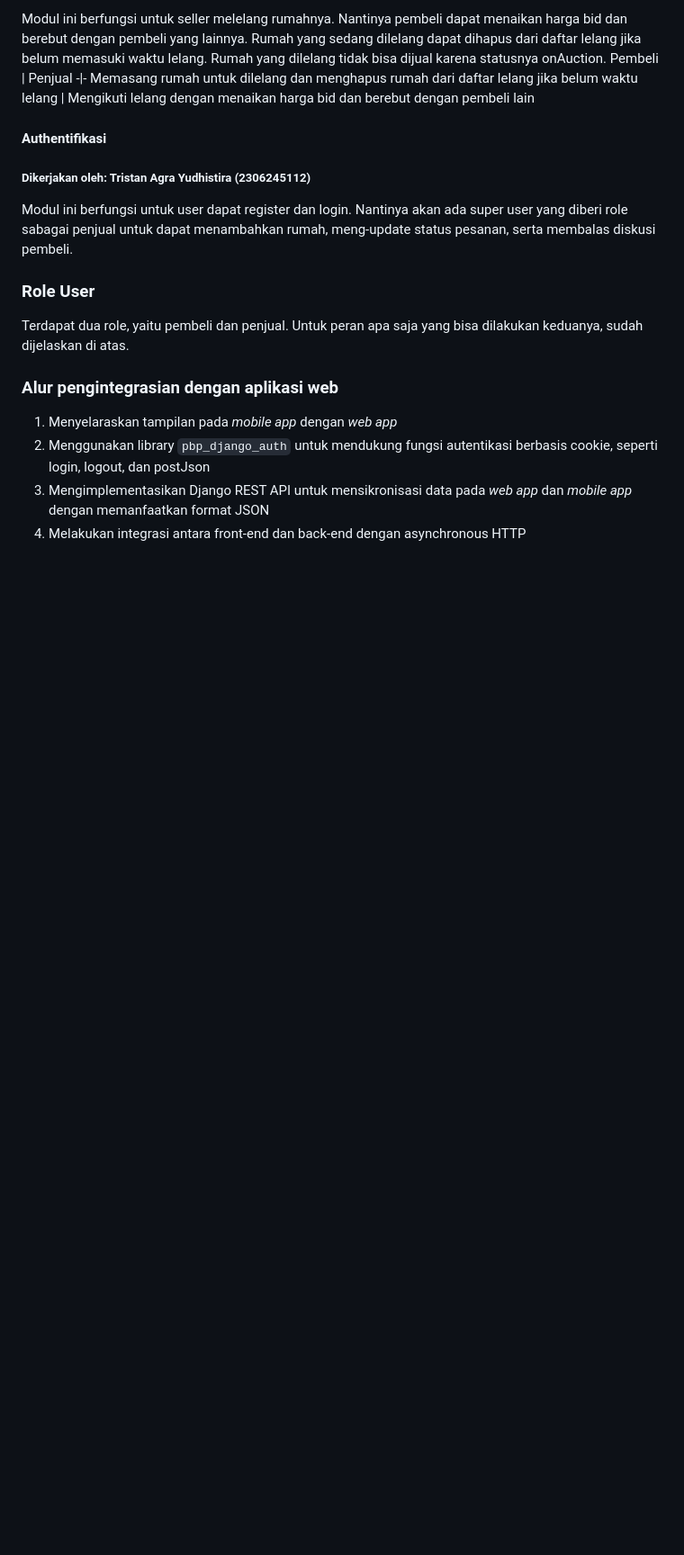
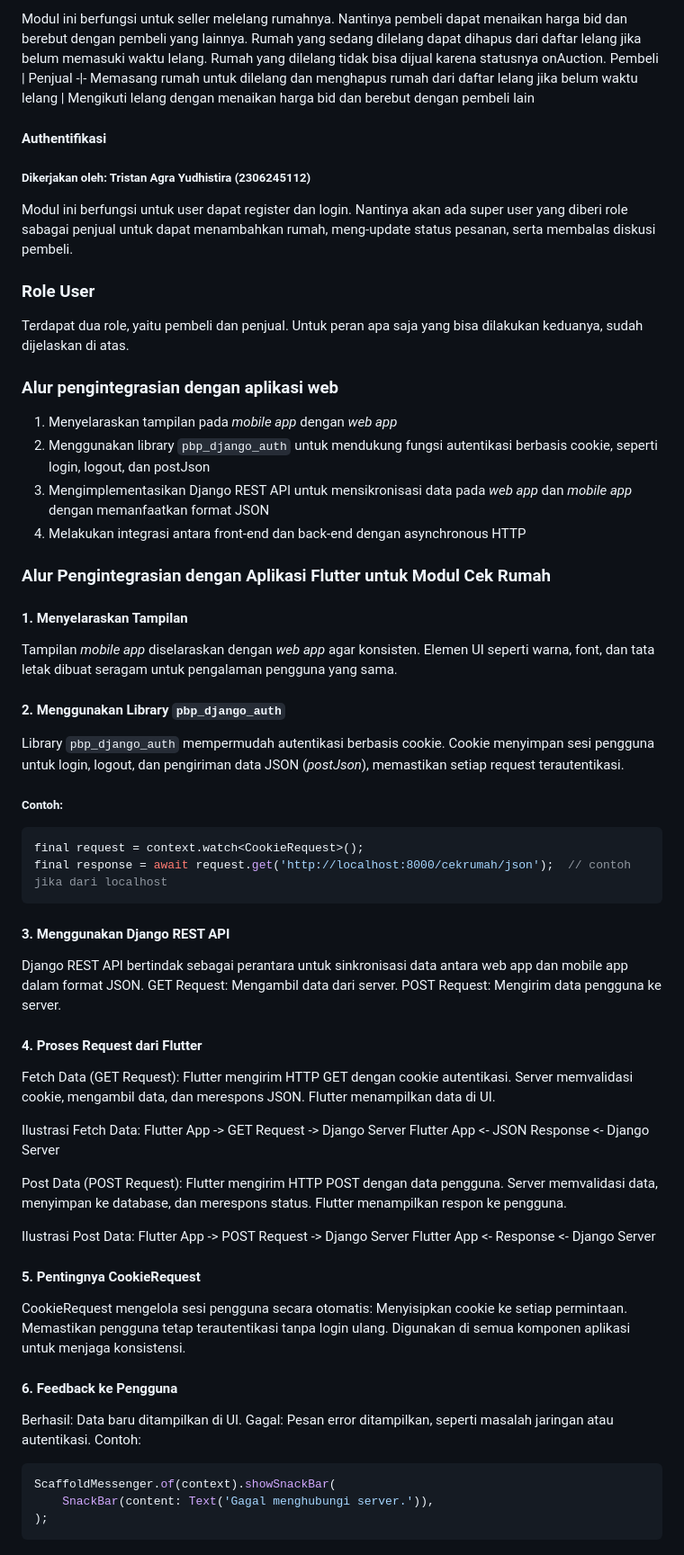
Before and after one commit to PBP24-D01/HouseHunt-Mobile, a Markdown page: README.md, the part around the change. Shown: that part at 90% size. GitHub-like rendering; blank space fills up the shorter version.

````diff
--- a/README.md
+++ b/README.md
@@ -97,3 +97,58 @@ Terdapat dua role, yaitu pembeli dan penjual. Untuk peran apa saja yang bisa dil
 2. Menggunakan library `pbp_django_auth` untuk mendukung fungsi autentikasi berbasis cookie, seperti login, logout, dan postJson
 3. Mengimplementasikan Django REST API untuk mensikronisasi data pada *web app* dan *mobile app* dengan memanfaatkan format JSON
 4. Melakukan integrasi antara front-end dan back-end dengan asynchronous HTTP
+
+
+### Alur Pengintegrasian dengan Aplikasi Flutter untuk Modul Cek Rumah
+
+#### **1. Menyelaraskan Tampilan**
+Tampilan *mobile app* diselaraskan dengan *web app* agar konsisten. Elemen UI seperti warna, font, dan tata letak dibuat seragam untuk pengalaman pengguna yang sama.
+
+#### **2. Menggunakan Library `pbp_django_auth`**
+Library `pbp_django_auth` mempermudah autentikasi berbasis cookie. Cookie menyimpan sesi pengguna untuk login, logout, dan pengiriman data JSON (*postJson*), memastikan setiap request terautentikasi.
+
+##### **Contoh:**
+```dart
+final request = context.watch<CookieRequest>();
+final response = await request.get('http://localhost:8000/cekrumah/json');  // contoh jika dari localhost
+```
+
+#### **3. Menggunakan Django REST API**
+Django REST API bertindak sebagai perantara untuk sinkronisasi data antara web app dan mobile app dalam format JSON.
+GET Request: Mengambil data dari server.
+POST Request: Mengirim data pengguna ke server.
+
+#### **4. Proses Request dari Flutter**
+Fetch Data (GET Request):
+Flutter mengirim HTTP GET dengan cookie autentikasi.
+Server memvalidasi cookie, mengambil data, dan merespons JSON.
+Flutter menampilkan data di UI.
+
+Ilustrasi Fetch Data:
+Flutter App  ->  GET Request  ->  Django Server
+Flutter App  <-  JSON Response <-  Django Server
+
+Post Data (POST Request):
+Flutter mengirim HTTP POST dengan data pengguna.
+Server memvalidasi data, menyimpan ke database, dan merespons status.
+Flutter menampilkan respon ke pengguna.
+
+Ilustrasi Post Data:
+Flutter App  ->  POST Request ->  Django Server
+Flutter App  <-  Response     <-  Django Server
+
+#### **5. Pentingnya CookieRequest**
+CookieRequest mengelola sesi pengguna secara otomatis:
+Menyisipkan cookie ke setiap permintaan.
+Memastikan pengguna tetap terautentikasi tanpa login ulang.
+Digunakan di semua komponen aplikasi untuk menjaga konsistensi.
+
+#### **6. Feedback ke Pengguna**
+Berhasil: Data baru ditampilkan di UI.
+Gagal: Pesan error ditampilkan, seperti masalah jaringan atau autentikasi.
+Contoh:
+```dart
+ScaffoldMessenger.of(context).showSnackBar(
+    SnackBar(content: Text('Gagal menghubungi server.')),
+);
+```
````
